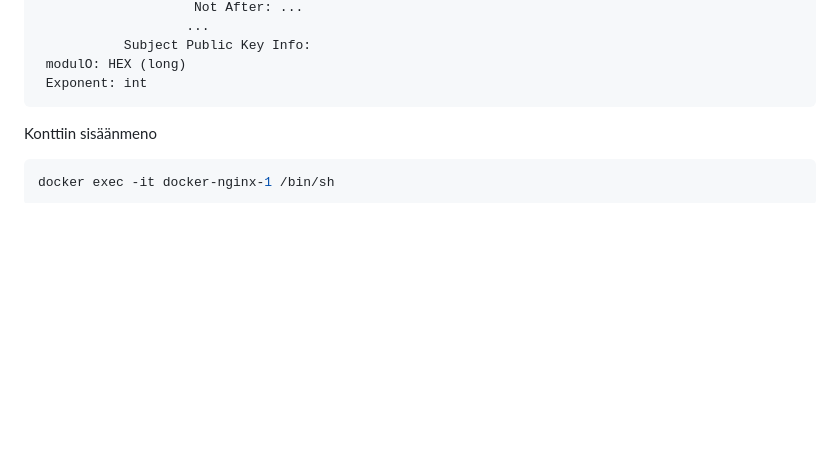
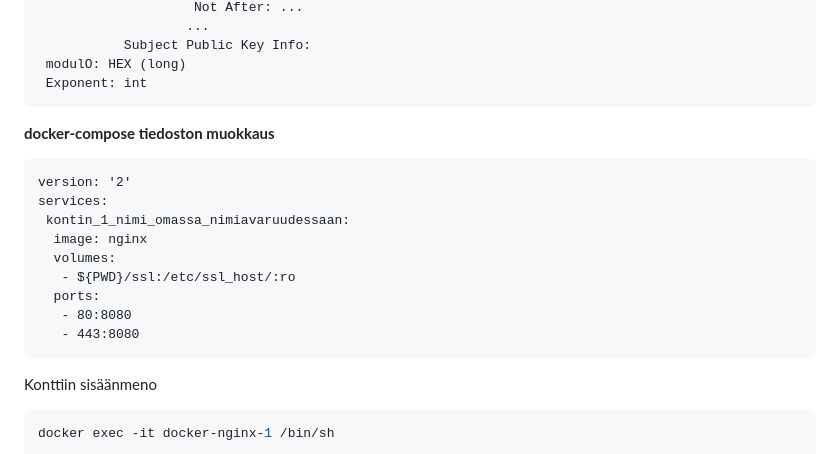
Before and after one commit to harttu/docs, a Markdown page: docker/nginx_https_konffi.md, the part around the change. Drawn GitHub-style; blank space fills up the shorter version.

````diff
--- a/docker/nginx_https_konffi.md
+++ b/docker/nginx_https_konffi.md
@@ -37,6 +37,20 @@ Certificate:
  modulO: HEX (long)
  Exponent: int
  ```
+
+**docker-compose tiedoston muokkaus**
+```docker
+version: '2'
+services:
+ kontin_1_nimi_omassa_nimiavaruudessaan:
+  image: nginx
+  volumes:
+   - ${PWD}/ssl:/etc/ssl_host/:ro
+  ports:
+   - 80:8080
+   - 443:8080
+```
+
 
 Konttiin sisäänmeno
  ```bash
````
